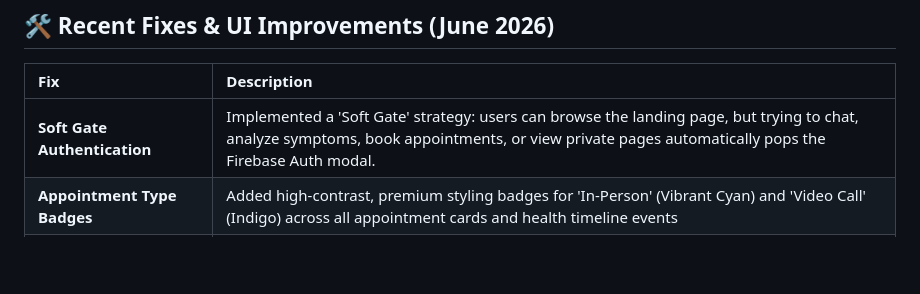
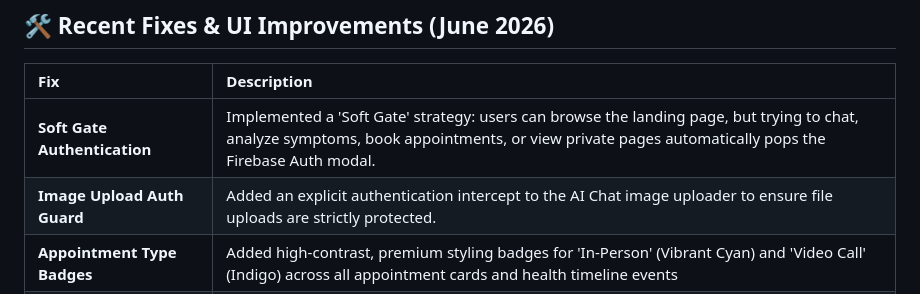
Before and after one commit to Shivansh1146/MedicSenseAI, a Markdown page: README.md, the part around the change. Rendered like a GitHub page; blank space fills up the shorter version.

Commit message:
docs: update README with image upload auth guard details

```diff
--- a/README.md
+++ b/README.md
@@ -120,6 +120,7 @@ medisence-ai/
 | Fix | Description |
 | :--- | :--- |
 | **Soft Gate Authentication** | Implemented a 'Soft Gate' strategy: users can browse the landing page, but trying to chat, analyze symptoms, book appointments, or view private pages automatically pops the Firebase Auth modal. |
+| **Image Upload Auth Guard** | Added an explicit authentication intercept to the AI Chat image uploader to ensure file uploads are strictly protected. |
 | **Appointment Type Badges** | Added high-contrast, premium styling badges for 'In-Person' (Vibrant Cyan) and 'Video Call' (Indigo) across all appointment cards and health timeline events |
 | **Status Badge Contrast** | Fixed critical light mode contrast issues by mapping badge colors to dynamic CSS variables instead of hardcoded overrides |
 | **Dashboard Layout Cleanup** | Removed the redundant 'Recent Appointments' sidebar from the main dashboard and dynamically centered the booking form with a clean max-width |
```
